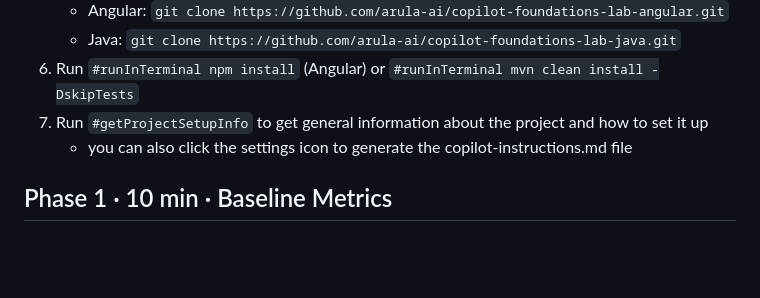
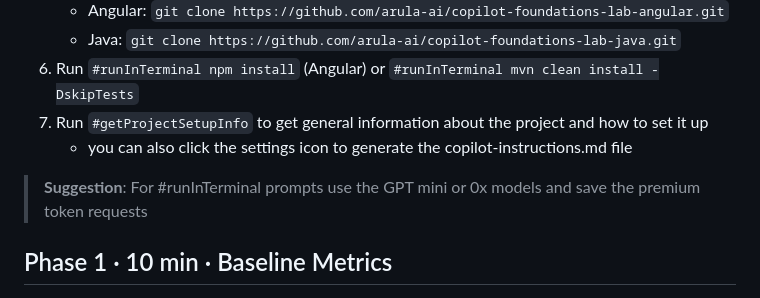
Before and after one commit to arula-ai/copilot-fundamentals-governance-lab, a Markdown page: angular/foundations/PARTCICIPANTS_GUIDE.md, the part around the change. Drawn GitHub-style; blank space fills up the shorter version.

Commit message:
Update PARTICIPANTS_GUIDE with usage suggestions
Added suggestion for using GPT mini or 0x models with #runInTerminal prompts.

```diff
--- a/angular/foundations/PARTCICIPANTS_GUIDE.md
+++ b/angular/foundations/PARTCICIPANTS_GUIDE.md
@@ -16,6 +16,7 @@
 7. Run `#getProjectSetupInfo` to get general information about the project and how to set it up
     - you can also click the settings icon to generate the copilot-instructions.md file
 
+> **Suggestion**: For #runInTerminal prompts use the GPT mini or 0x models and save the premium token requests
 ## Phase 1 · 10 min · Baseline Metrics
 7. In Copilot Chat just type this: `#codebase`
 Use `#codebase` with slash commands to keep prompts context-aware.
```
